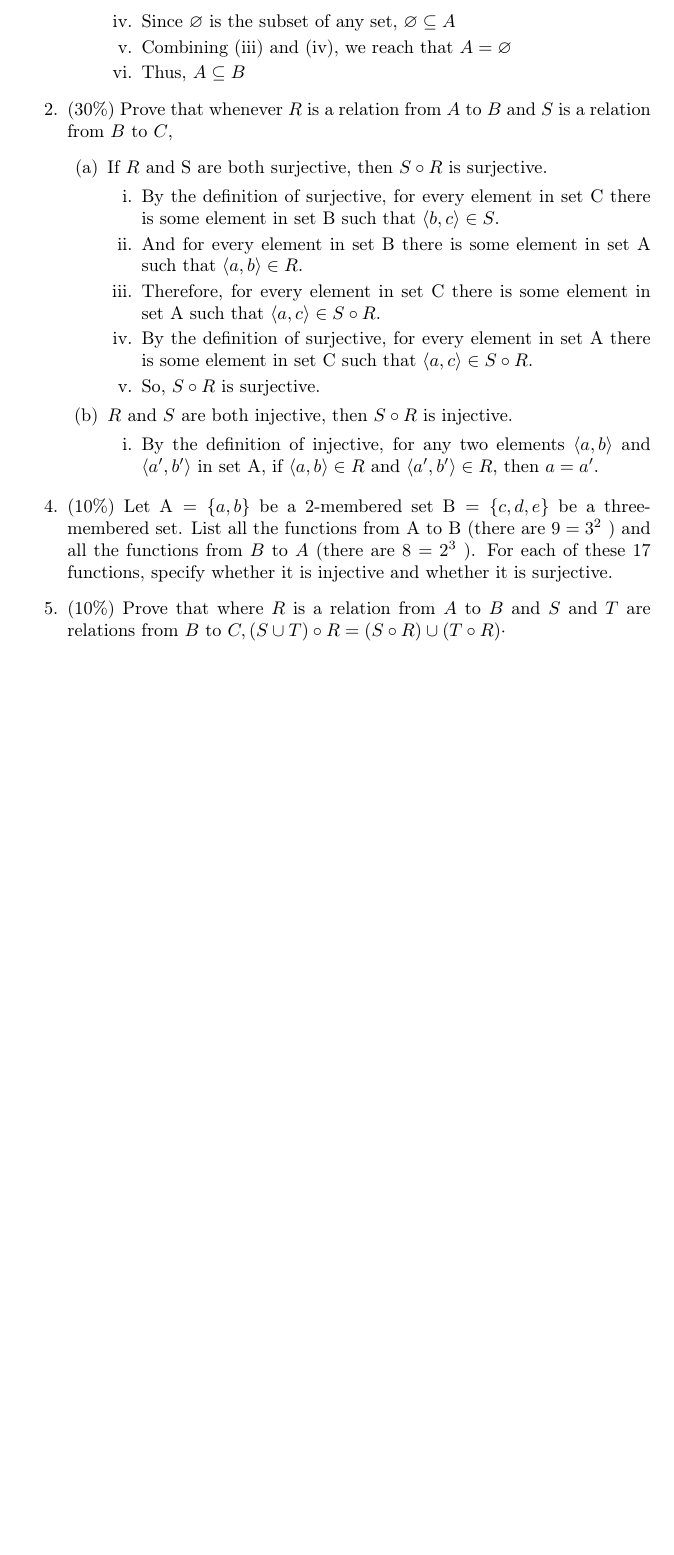
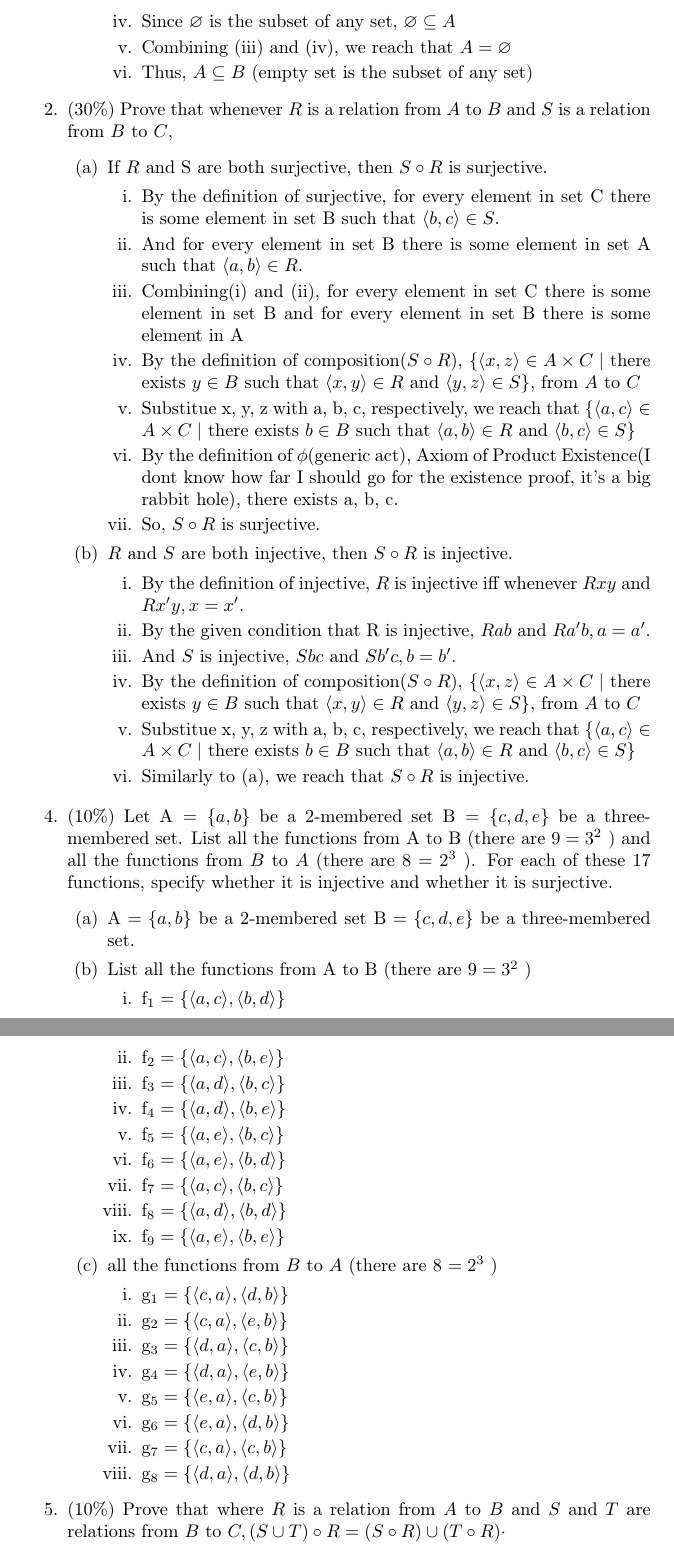
Before and after one commit to Jabberwockiii/Logic, a LaTeX document (logic1.tex): part of page 2 of 2 before the commit and two parts of pages 2 and 3 of 3 after it, the two joined at a grey line, cut so that both start at the same text, the shorter picture padded with empty space. Compiled offline with pdfLaTeX.

Commit message:
relations

```diff
--- a/logic1.tex
+++ b/logic1.tex
@@ -44,7 +44,7 @@ If you're turning in answers for this problem set, please help us keep track, by
         \item Since $a$ represents any element in A, $a \in A$ and $a \in \varnothing$, $A \subseteq \varnothing$
         \item Since $\varnothing$ is the subset of any set, $\varnothing \subseteq A$
         \item Combining (iii) and (iv), we reach that $A = \varnothing$
-        \item Thus, $A \subseteq B$
+        \item Thus, $A \subseteq B$ (empty set is the subset of any set)
       \end{enumerate}
     \end{enumerate}
   \item (30\%) Prove that whenever $R$ is a relation from $A$ to $B$ and $S$ is a relation from $B$ to $C$,
@@ -53,20 +53,52 @@ If you're turning in answers for this problem set, please help us keep track, by
       \begin{enumerate}
         \item By the definition of surjective, for every element in set C there is some element in set B such that $\langle b, c\rangle \in S$.
         \item And for every element in set B there is some element in set A such that $\langle a, b\rangle \in R$.
-        \item Therefore, for every element in set C there is some element in set A such that $\langle a, c\rangle \in S \circ R$.
-        \item By the definition of surjective, for every element in set A there is some element in set C such that $\langle a, c\rangle \in S \circ R$.
+        \item Combining(i) and (ii), for every element in set C there is some element in set B and for every element in set B there is some element in A
+        \item By the definition of composition($S \circ R$), $\{\langle x, z\rangle \in A \times C \mid$ there exists $y \in B$ such that $\langle x, y\rangle \in R$ and $\langle y, z\rangle \in S\}$, from $A$ to $C$
+        \item Substitue x, y, z with a, b, c, respectively, we reach that $\{\langle a, c\rangle \in A \times C \mid$ there exists $b \in B$ such that $\langle a, b\rangle \in R$ and $\langle b, c\rangle \in S\}$
+        \item By the definition of $\phi$(generic act), Axiom of Product Existence(I dont know how far I should go for the existence proof, it's a big rabbit hole), there exists a, b, c.
         \item So, $S \circ R$ is surjective.
       \end{enumerate}
     \item $R$ and $S$ are both injective, then $S \circ R$ is injective.
       \begin{enumerate}
-        \item By the definition of injective, for any two elements $\langle a, b\rangle$ and $\langle a', b'\rangle$ in set A, if $\langle a, b\rangle \in R$ and $\langle a', b'\rangle \in R$, then $a=a'$.
+        \item By the definition of injective, $R$ is injective iff whenever $R x y$ and $R x^{\prime} y, x=x^{\prime}$.
+        \item By the given condition that R is injective, $R a b$ and $R a^{\prime} b, a=a^{\prime}$.
+        \item And $S$ is injective, $S b c$ and $S b^{\prime} c, b=b^{\prime}$.
+        \item By the definition of composition($S \circ R$), $\{\langle x, z\rangle \in A \times C \mid$ there exists $y \in B$ such that $\langle x, y\rangle \in R$ and $\langle y, z\rangle \in S\}$, from $A$ to $C$
+        \item Substitue x, y, z with a, b, c, respectively, we reach that $\{\langle a, c\rangle \in A \times C \mid$ there exists $b \in B$ such that $\langle a, b\rangle \in R$ and $\langle b, c\rangle \in S\}$
+        \item Similarly to (a), we reach that $S \circ R$ is injective.
       \end{enumerate}
   \end{enumerate}
   \end{enumerate}
 \begin{enumerate}
   \setcounter{enumi}{3}
   \item (10\%) Let $\mathrm{A}=\{a, b\}$ be a 2-membered set $\mathrm{B}=\{c, d, e\}$ be a three-membered set. List all the functions from A to B (there are $9=3^{2}$ ) and all the functions from $B$ to $A$ (there are 8 $=2^{3}$ ). For each of these 17 functions, specify whether it is injective and whether it is surjective.
-
+  \begin{enumerate}
+    \item $\mathrm{A}=\{a, b\}$ be a 2-membered set $\mathrm{B}=\{c, d, e\}$ be a three-membered set.
+    \item List all the functions from A to B (there are $9=3^{2}$ )
+    \begin{enumerate}
+      \item $\mathrm{f}_{1}=\{\langle a, c\rangle, \langle b, d\rangle\}$
+      \item $\mathrm{f}_{2}=\{\langle a, c\rangle, \langle b, e\rangle\}$
+      \item $\mathrm{f}_{3}=\{\langle a, d\rangle, \langle b, c\rangle\}$
+      \item $\mathrm{f}_{4}=\{\langle a, d\rangle, \langle b, e\rangle\}$
+      \item $\mathrm{f}_{5}=\{\langle a, e\rangle, \langle b, c\rangle\}$
+      \item $\mathrm{f}_{6}=\{\langle a, e\rangle, \langle b, d\rangle\}$
+      \item $\mathrm{f}_{7}=\{\langle a, c\rangle, \langle b, c\rangle\}$
+      \item $\mathrm{f}_{8}=\{\langle a, d\rangle, \langle b, d\rangle\}$
+      \item $\mathrm{f}_{9}=\{\langle a, e\rangle, \langle b, e\rangle\}$
+    \end{enumerate}
+    \item all the functions from $B$ to $A$ (there are 8 $=2^{3}$ )
+    \begin{enumerate}
+      \item $\mathrm{g}_{1}=\{\langle c, a\rangle, \langle d, b\rangle\}$
+      \item $\mathrm{g}_{2}=\{\langle c, a\rangle, \langle e, b\rangle\}$
+      \item $\mathrm{g}_{3}=\{\langle d, a\rangle, \langle c, b\rangle\}$
+      \item $\mathrm{g}_{4}=\{\langle d, a\rangle, \langle e, b\rangle\}$
+      \item $\mathrm{g}_{5}=\{\langle e, a\rangle, \langle c, b\rangle\}$
+      \item $\mathrm{g}_{6}=\{\langle e, a\rangle, \langle d, b\rangle\}$
+      \item $\mathrm{g}_{7}=\{\langle c, a\rangle, \langle c, b\rangle\}$
+      \item $\mathrm{g}_{8}=\{\langle d, a\rangle, \langle d, b\rangle\}$
+    \end{enumerate}
+  \end{enumerate}
   \item (10\%) Prove that where $R$ is a relation from $A$ to $B$ and $S$ and $T$ are relations from $B$ to $C,(S \cup T) \circ R=(S \circ R) \cup(T \circ R) \cdot$
 
   \item (10\%) Show that where $R$ is a relation from $A$ to $B$,
```
Also changed, not shown: logic1.pdf, logic1.tex (9 more changed lines), 4 other files.
